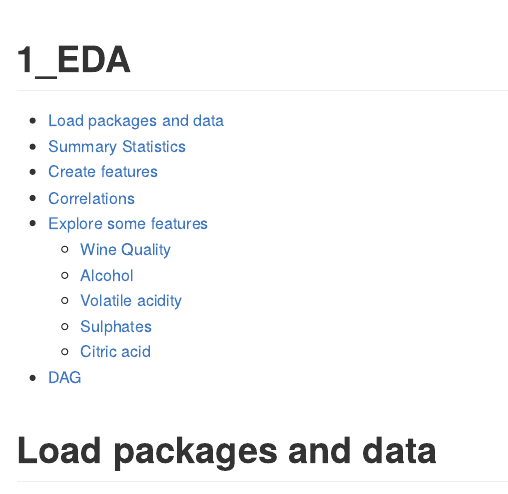
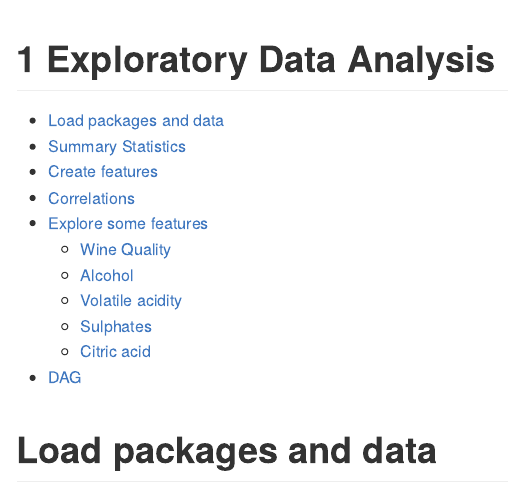
Before and after one commit to simonroebers/Red_Wine_Quality, an R Markdown document (1_EDA.Rmd): the page in a window 1100 px wide, from its top. The pictures show the output file 1_EDA.md that the author committed with the source, drawn offline in the style of GitHub.

Commit message:
EDA update

```diff
--- a/1_EDA.Rmd
+++ b/1_EDA.Rmd
@@ -1,5 +1,5 @@
 ---
-title: "1_EDA"
+title: "1 Exploratory Data Analysis"
 output:
   github_document:
     toc: true
```
Also changed, not shown: 1_EDA.md, 1_EDA_files/figure-gfm/unnamed-chunk-10-1.png.
